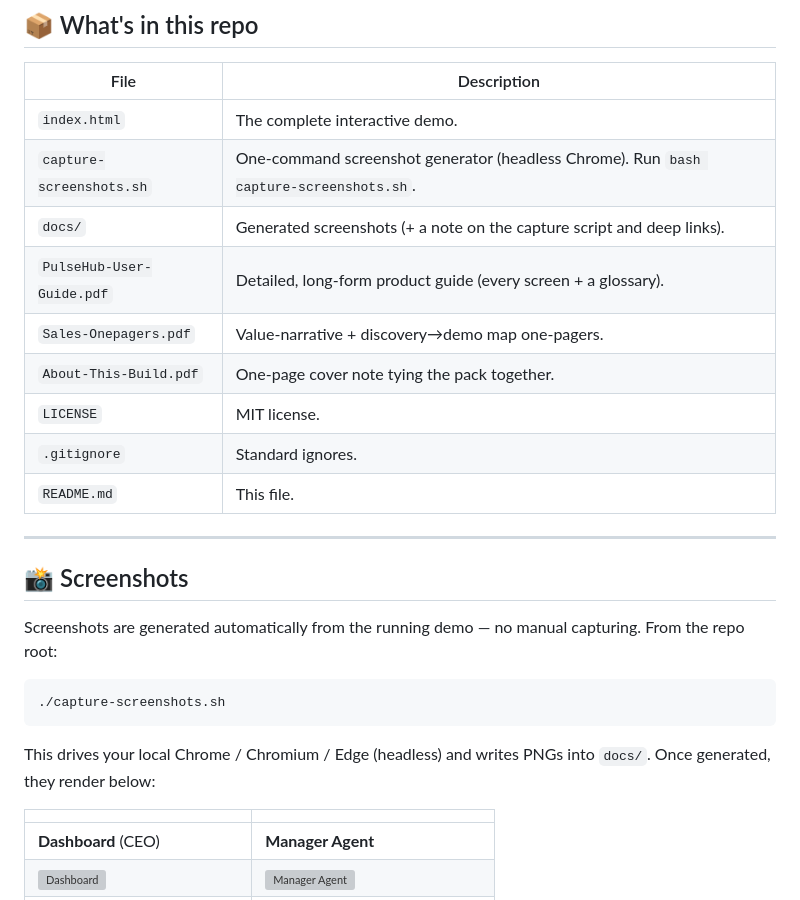
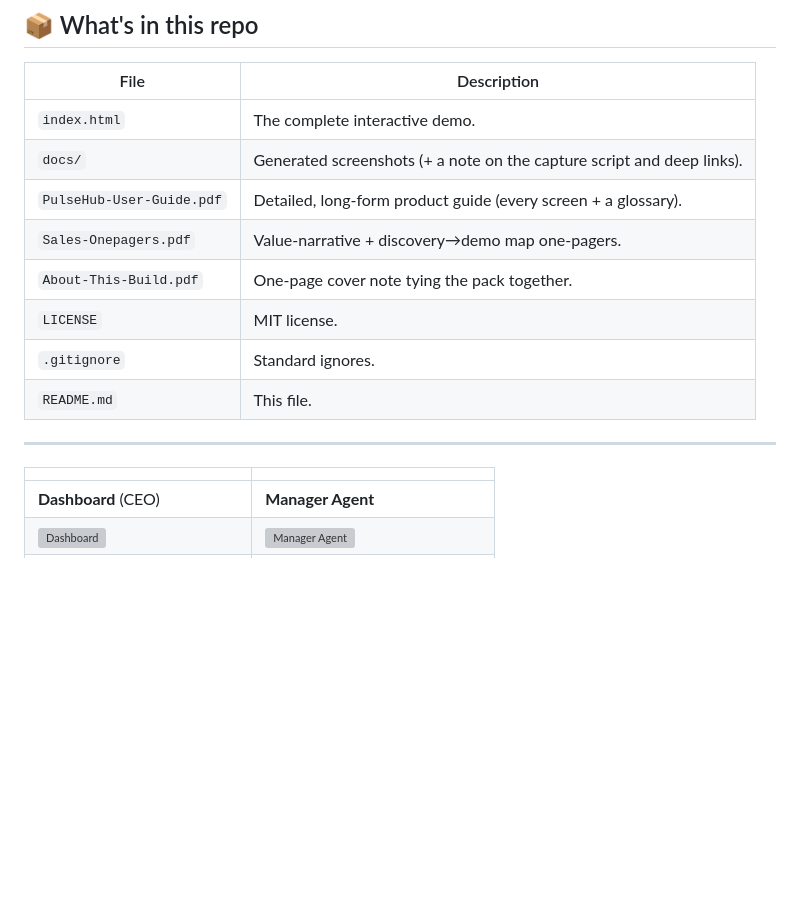
Before and after one commit to yoroyarell/pulsehub.demo, a Markdown page: README.md, the part around the change. Drawn GitHub-style; blank space fills up the shorter version; grey boxes are pictures that could not be loaded.

````diff
--- a/README.md
+++ b/README.md
@@ -104,7 +104,6 @@ Every screen and every number is scoped to who you are and who reports to you.
 | File | Description |
 |------|-------------|
 | `index.html` | The complete interactive demo. |
-| `capture-screenshots.sh` | One-command screenshot generator (headless Chrome). Run `bash capture-screenshots.sh`. |
 | `docs/` | Generated screenshots (+ a note on the capture script and deep links). |
 | `PulseHub-User-Guide.pdf` | Detailed, long-form product guide (every screen + a glossary). |
 | `Sales-Onepagers.pdf` | Value-narrative + discovery→demo map one-pagers. |
@@ -114,16 +113,6 @@ Every screen and every number is scoped to who you are and who reports to you.
 | `README.md` | This file. |
 
 ---
-
-## 📸 Screenshots
-
-Screenshots are generated automatically from the running demo — no manual capturing. From the repo root:
-
-```bash
-./capture-screenshots.sh
-```
-
-This drives your local Chrome / Chromium / Edge (headless) and writes PNGs into `docs/`. Once generated, they render below:
 
 |  |  |
 |--|--|
````
